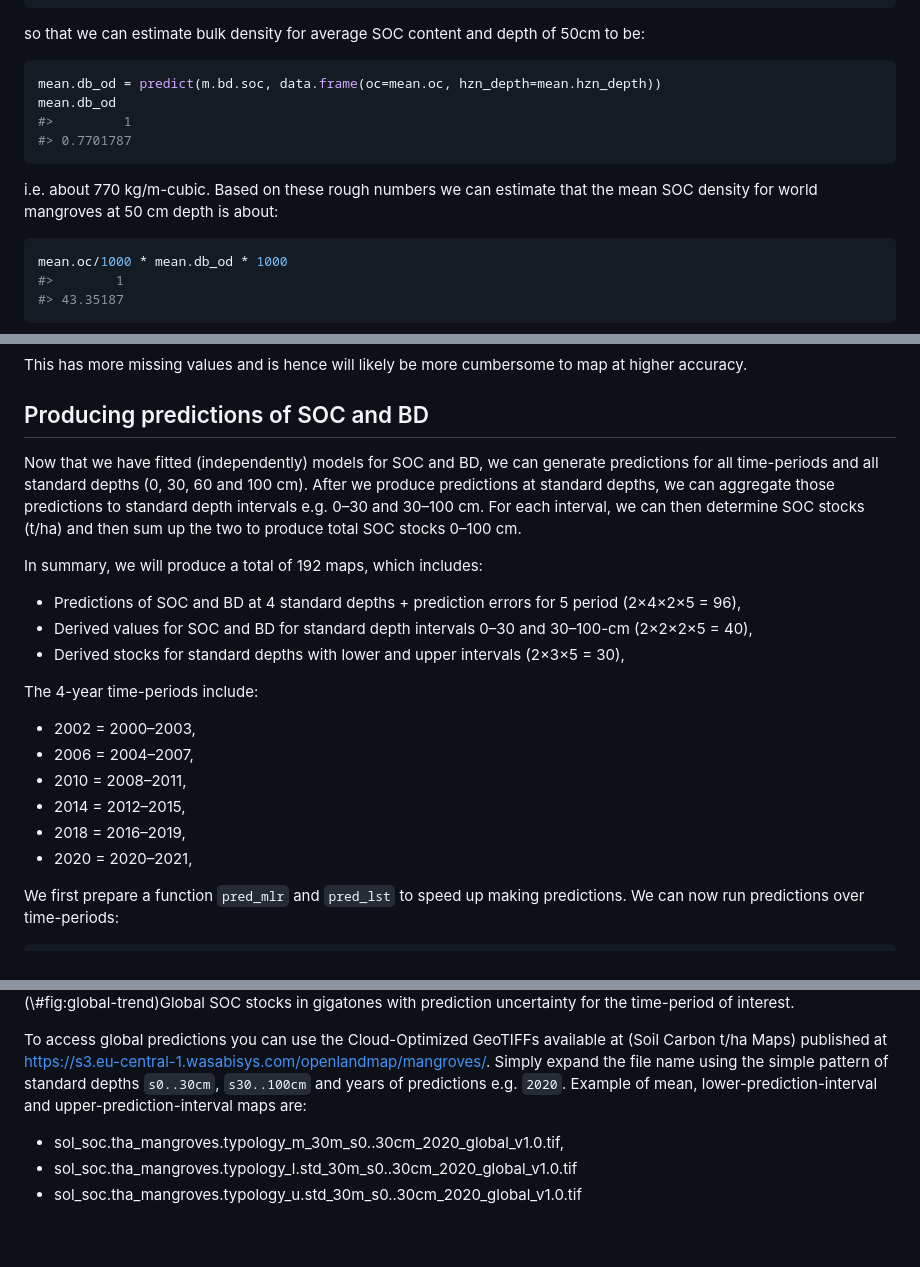
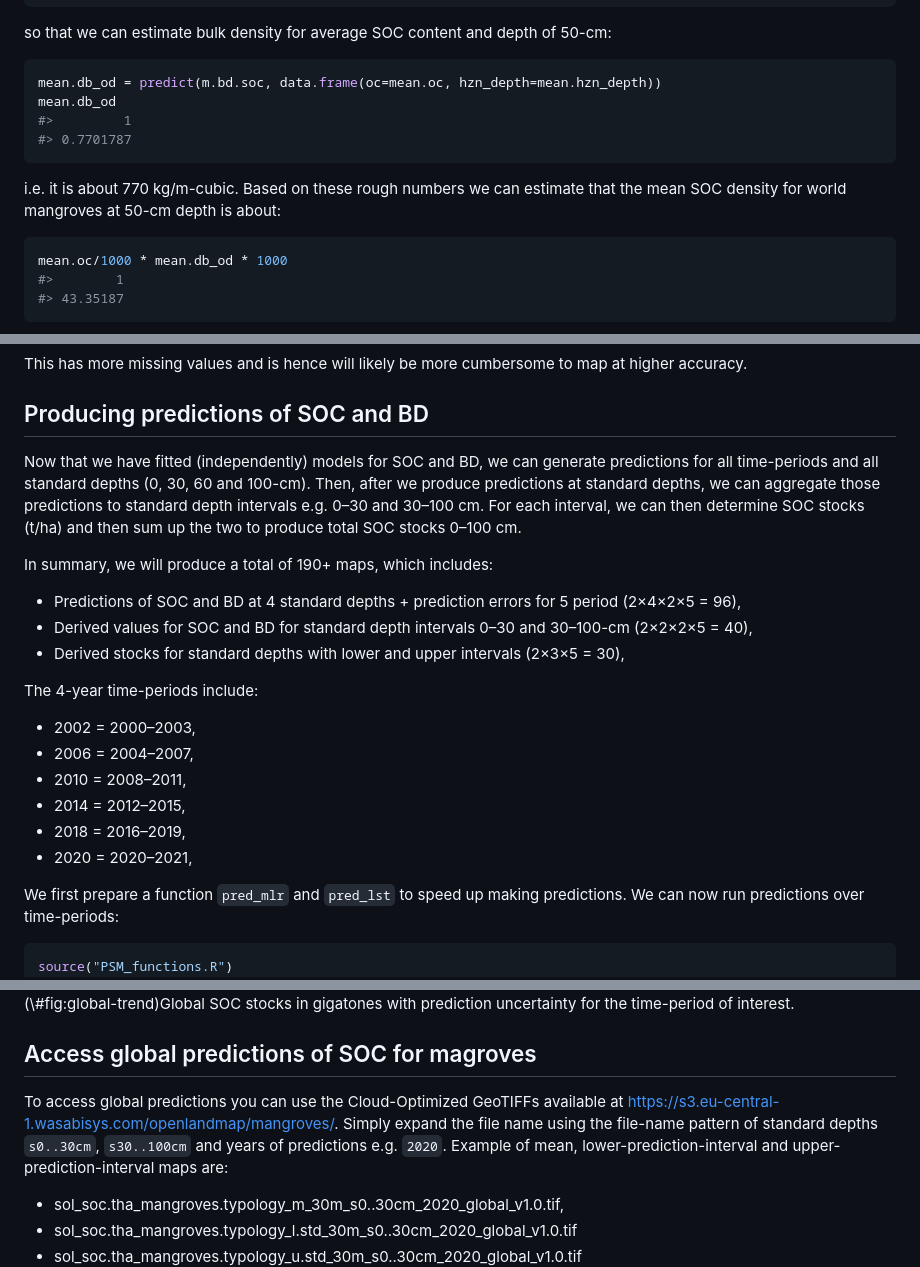
Before and after one commit to OpenGeoHub/spatial-prediction-eml, a Markdown page: docs/spatiotemporal-soc.md, 3 parts joined by grey strips. Drawn GitHub-style; blank space fills up the shorter version.

````diff
--- a/docs/spatiotemporal-soc.md
+++ b/docs/spatiotemporal-soc.md
@@ -151,7 +151,7 @@ summary(m.bd.soc)
 #> F-statistic:  3604 on 2 and 2885 DF,  p-value: < 2.2e-16
 ```
 
-so that we can estimate bulk density for average SOC content and depth of 50cm to be:
+so that we can estimate bulk density for average SOC content and depth of 50-cm:
 
 
 ```r
@@ -161,8 +161,8 @@ mean.db_od
 #> 0.7701787
 ```
 
-i.e. about 770 kg/m-cubic. Based on these rough numbers we can estimate that the mean
-SOC density for world mangroves at 50 cm depth is about:
+i.e. it is about 770 kg/m-cubic. Based on these rough numbers we can estimate that the mean
+SOC density for world mangroves at 50-cm depth is about:
 
 
 ```r
@@ -501,18 +502,19 @@ map at higher accuracy.
 ## Producing predictions of SOC and BD
 
 Now that we have fitted (independently) models for SOC and BD, we can generate
-predictions for all time-periods and all standard depths (0, 30, 60 and 100 cm).
-After we produce predictions at standard depths, we can aggregate those predictions
+predictions for all time-periods and all standard depths (0, 30, 60 and 100-cm).
+Then, after we produce predictions at standard depths, we can aggregate those predictions
 to standard depth intervals e.g. 0–30 and 30–100 cm. For each interval, we can then
 determine SOC stocks (t/ha) and then sum up the two to produce total SOC stocks
 0–100 cm.
 
-In summary, we will produce a total of 192 maps, which includes:
+In summary, we will produce a total of 190+ maps, which includes:
 - Predictions of SOC and BD at 4 standard depths + prediction errors for 5 period (2×4×2×5 = 96),
 - Derived values for SOC and BD for standard depth intervals 0–30 and 30–100-cm (2×2×2×5 = 40),
 - Derived stocks for standard depths with lower and upper intervals (2×3×5 = 30),
 
 The 4-year time-periods include:
+
 - 2002 = 2000–2003,
 - 2006 = 2004–2007,
 - 2010 = 2008–2011,
@@ -525,6 +527,7 @@ We can now run predictions over time-periods:
 
 
 ```r
+source("PSM_functions.R")
 yl =  c(2002, 2006, 2010, 2014, 2018, 2020)
 ## correction factor for prediction error:
 m.train = eml1$learner.model$super.model$learner.model$model
@@ -611,9 +620,11 @@ parts there are gains / losses in SOC.
 <p class="caption">(\#fig:global-trend)Global SOC stocks in gigatones with prediction uncertainty for the time-period of interest.</p>
 </div>
 
-To access global predictions you can use the Cloud-Optimized GeoTIFFs available at (Soil Carbon t/ha Maps)
-published at https://s3.eu-central-1.wasabisys.com/openlandmap/mangroves/. Simply expand the file name using
-the simple pattern of standard depths `s0..30cm`, `s30..100cm` and years of predictions e.g. `2020`.
+## Access global predictions of SOC for magroves
+
+To access global predictions you can use the Cloud-Optimized GeoTIFFs available at
+ https://s3.eu-central-1.wasabisys.com/openlandmap/mangroves/. Simply expand the file name using
+the file-name pattern of standard depths `s0..30cm`, `s30..100cm` and years of predictions e.g. `2020`.
 Example of mean, lower-prediction-interval and upper-prediction-interval maps are:
 
 - sol_soc.tha_mangroves.typology_m_30m_s0..30cm_2020_global_v1.0.tif,
````
Also changed, not shown: other parts of docs/spatiotemporal-soc.md (+52 -44 lines), docs/multiscale-models.md (+1 -1 lines), docs/spatiotemporal-sdm.md (+6 -6 lines), docs/spatial-3D_files/figure-html/varimp-pc1-1.png, 13 other files.
